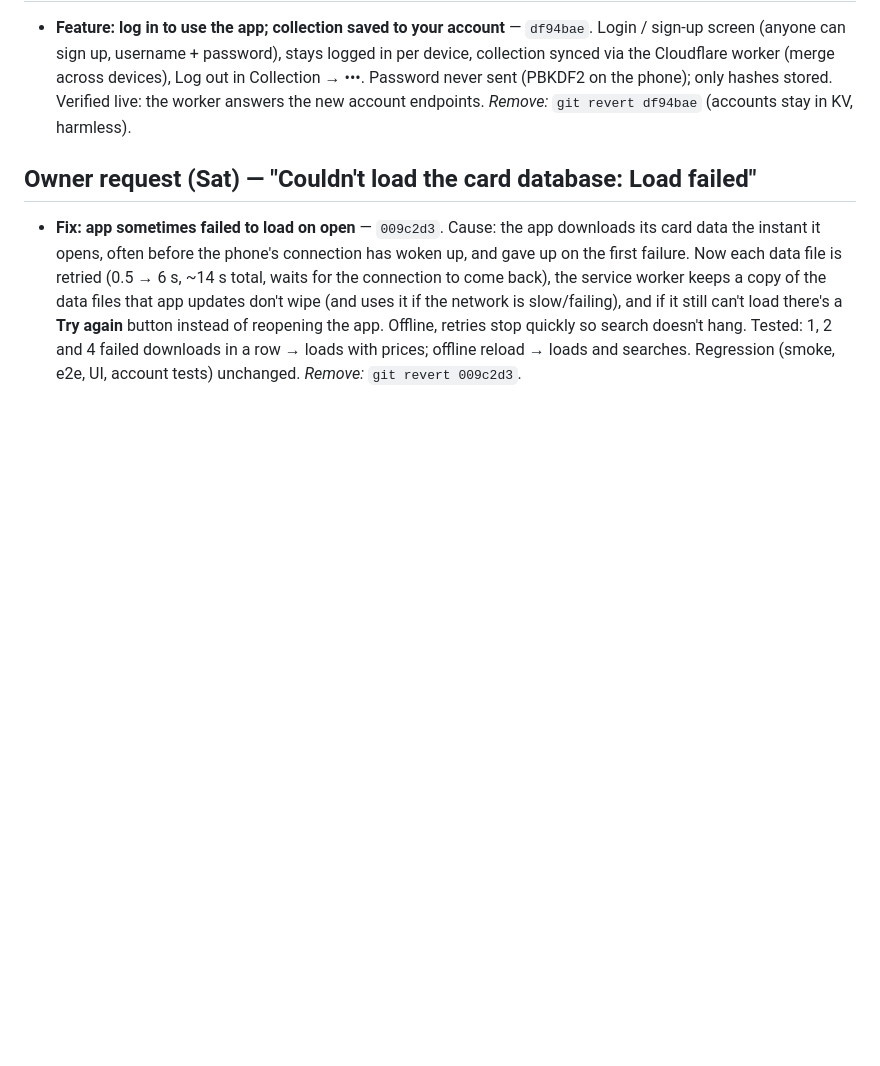
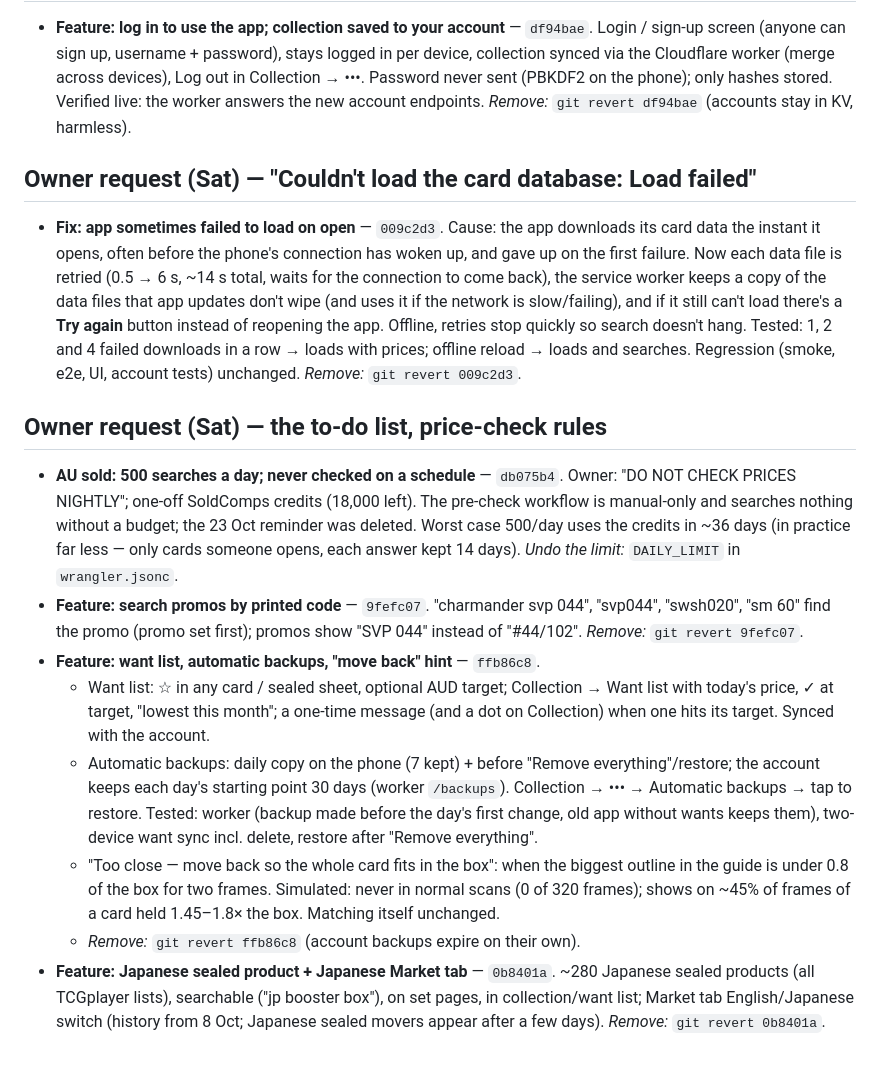
Before and after one commit to roboy2911/pokescan, a Markdown page: REVIEW-LOG.md, the part around the change. GitHub-like rendering; blank space fills up the shorter version.

Commit message:
Review log: to-do list features
Co-Authored-By: Claude Opus 5.5 <noreply@anthropic.com>
Claude-Session: https://claude.ai/code/session_01SJex1twyqhA7smVqngPvtn

```diff
--- a/REVIEW-LOG.md
+++ b/REVIEW-LOG.md
@@ -337,3 +337,14 @@ Claude "remove <name>".
 ## Owner request (Sat) — "Couldn't load the card database: Load failed"
 
 - **Fix: app sometimes failed to load on open** — `009c2d3`. Cause: the app downloads its card data the instant it opens, often before the phone's connection has woken up, and gave up on the first failure. Now each data file is retried (0.5 → 6 s, ~14 s total, waits for the connection to come back), the service worker keeps a copy of the data files that app updates don't wipe (and uses it if the network is slow/failing), and if it still can't load there's a **Try again** button instead of reopening the app. Offline, retries stop quickly so search doesn't hang. Tested: 1, 2 and 4 failed downloads in a row → loads with prices; offline reload → loads and searches. Regression (smoke, e2e, UI, account tests) unchanged. *Remove:* `git revert 009c2d3`.
+
+## Owner request (Sat) — the to-do list, price-check rules
+
+- **AU sold: 500 searches a day; never checked on a schedule** — `db075b4`. Owner: "DO NOT CHECK PRICES NIGHTLY"; one-off SoldComps credits (18,000 left). The pre-check workflow is manual-only and searches nothing without a budget; the 23 Oct reminder was deleted. Worst case 500/day uses the credits in ~36 days (in practice far less — only cards someone opens, each answer kept 14 days). *Undo the limit:* `DAILY_LIMIT` in `wrangler.jsonc`.
+- **Feature: search promos by printed code** — `9fefc07`. "charmander svp 044", "svp044", "swsh020", "sm 60" find the promo (promo set first); promos show "SVP 044" instead of "#44/102". *Remove:* `git revert 9fefc07`.
+- **Feature: want list, automatic backups, "move back" hint** — `ffb86c8`.
+  - Want list: ☆ in any card / sealed sheet, optional AUD target; Collection → Want list with today's price, ✓ at target, "lowest this month"; a one-time message (and a dot on Collection) when one hits its target. Synced with the account.
+  - Automatic backups: daily copy on the phone (7 kept) + before "Remove everything"/restore; the account keeps each day's starting point 30 days (worker `/backups`). Collection → ••• → Automatic backups → tap to restore. Tested: worker (backup made before the day's first change, old app without wants keeps them), two-device want sync incl. delete, restore after "Remove everything".
+  - "Too close — move back so the whole card fits in the box": when the biggest outline in the guide is under 0.8 of the box for two frames. Simulated: never in normal scans (0 of 320 frames); shows on ~45% of frames of a card held 1.45–1.8× the box. Matching itself unchanged.
+  - *Remove:* `git revert ffb86c8` (account backups expire on their own).
+- **Feature: Japanese sealed product + Japanese Market tab** — `0b8401a`. ~280 Japanese sealed products (all TCGplayer lists), searchable ("jp booster box"), on set pages, in collection/want list; Market tab English/Japanese switch (history from 8 Oct; Japanese sealed movers appear after a few days). *Remove:* `git revert 0b8401a`.
```
